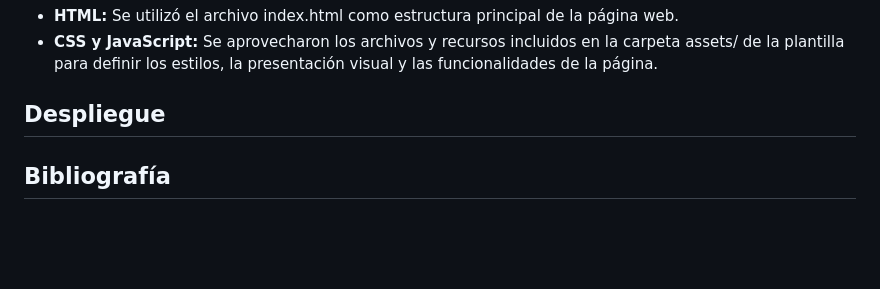
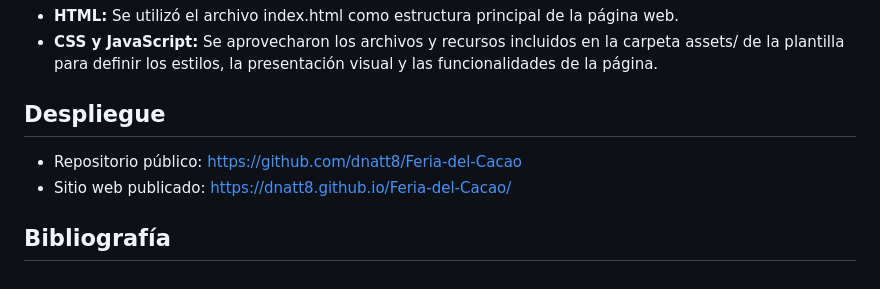
Before and after one commit to dnatt8/Feria-del-Cacao, a Markdown page: README.md, the part around the change. Drawn GitHub-style; blank space fills up the shorter version.

Commit message:
Enlaces del despliegue

```diff
--- a/README.md
+++ b/README.md
@@ -61,6 +61,7 @@ Se desarrolló la primera versión funcional de la landing page de la Feria del
 - **CSS y JavaScript:** Se aprovecharon los archivos y recursos incluidos en la carpeta assets/ de la plantilla para definir los estilos, la presentación visual y las funcionalidades de la página.
 
 ## Despliegue
-
+- Repositorio público: https://github.com/dnatt8/Feria-del-Cacao
+- Sitio web publicado: https://dnatt8.github.io/Feria-del-Cacao/
 
 ## Bibliografía
```
